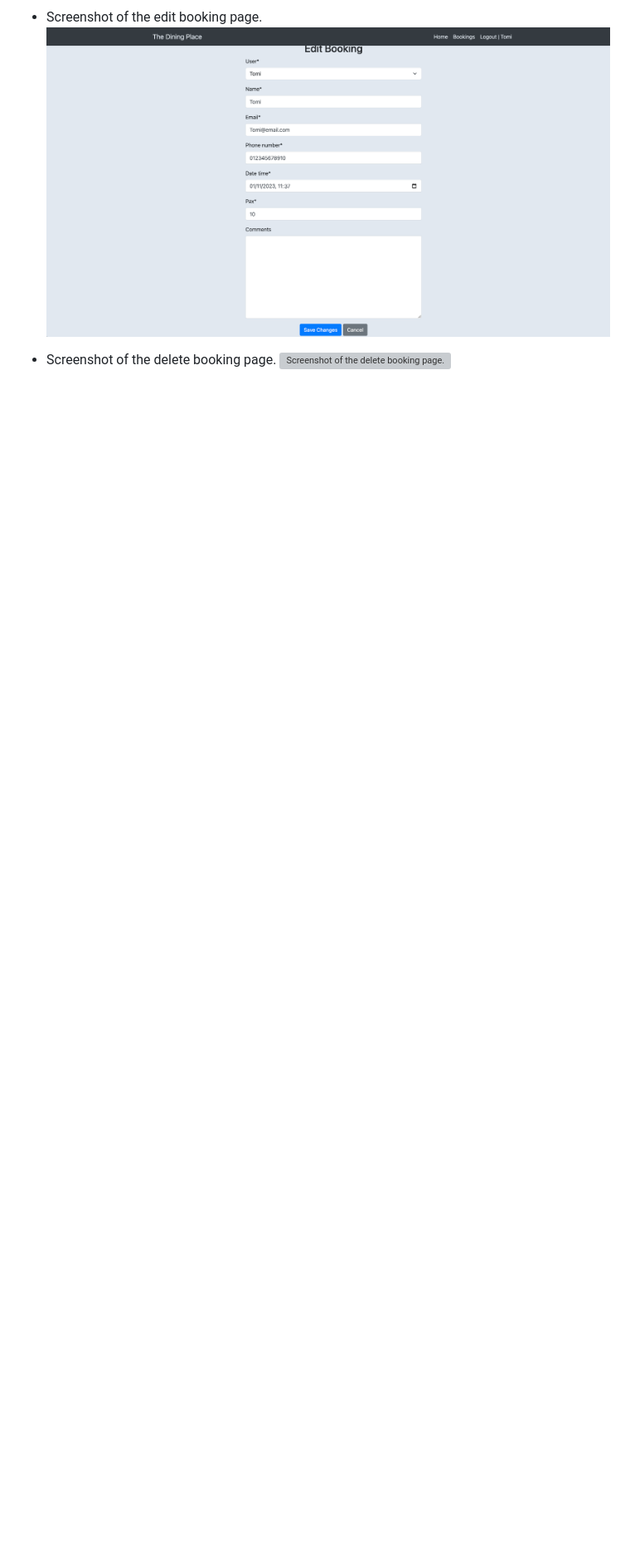
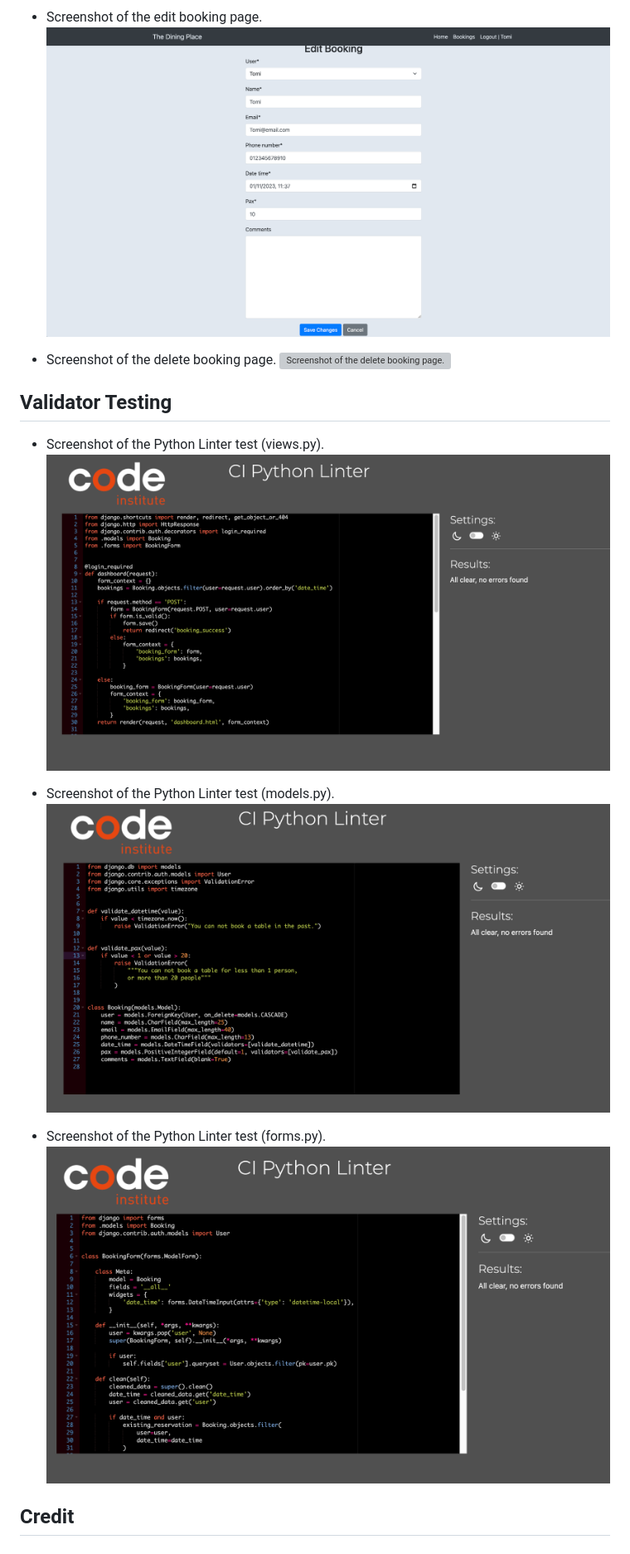
Before and after one commit to TamasSomi/the-dining-place, a Markdown page: README.md, the part around the change. Shown: that part at 83% size. GitHub-like rendering; pictures changed too: static/docs/forms-python-linter-test.png (added), static/docs/model-python-linter-test.png (added), static/docs/view-python-linter-test.png (added); blank space fills up the shorter version; grey boxes are pictures that could not be loaded.

```diff
--- a/README.md
+++ b/README.md
@@ -165,3 +165,17 @@ Used technologies during development:
 
 * Screenshot of the delete booking page.
 ![Screenshot of the delete booking page.](/static/docs/delete-booking.png)
+
+## Validator Testing ##
+
+* Screenshot of the Python Linter test (views.py).
+![Screenshot of the Python Linter test (views.py).](/static/docs/view-python-linter-test.png)
+
+* Screenshot of the Python Linter test (models.py).
+![Screenshot of the Python Linter test (models.py).](/static/docs/model-python-linter-test.png)
+
+* Screenshot of the Python Linter test (forms.py).
+![Screenshot of the Python Linter test (forms.py).](/static/docs/forms-python-linter-test.png)
+
+
+## Credit ##
```
Also changed, not shown: 1 other file.
